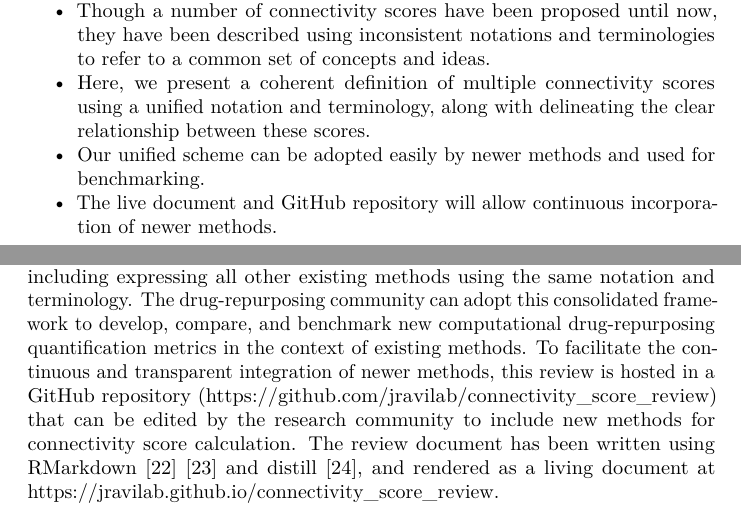
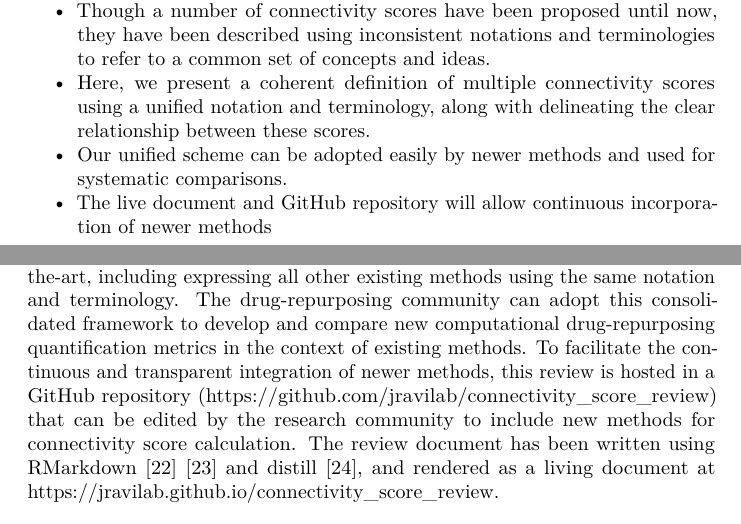
Before and after one commit to JRaviLab/connectivity_scores, an R Markdown document (index.Rmd): two parts of pages 2 and 18 of 20, joined at a grey line, cut so that both start at the same text. Rendered offline with R 4.5, knitr and Pandoc, then LaTeX, with nearby package versions.

Commit message:
Update index.Rmd

```diff
--- a/index.Rmd
+++ b/index.Rmd
@@ -52,4 +50,0 @@ drug repurposing | disease gene signature | drug profile | connectivity mapping
-* Though a number of connectivity scores have been proposed until now, they have been described using inconsistent notations and terminologies to refer to a common set of concepts and ideas.
-* Here, we present a coherent definition of multiple connectivity scores using a unified notation and terminology, along with delineating the clear relationship between these scores.
-* Our unified scheme can be adopted easily by newer methods and used for benchmarking.
-* The live document and GitHub repository will allow continuous incorporation of newer methods.
@@ -56,3 +53,9 @@ drug repurposing | disease gene signature | drug profile | connectivity mapping
+- Though a number of connectivity scores have been proposed until now, they have been described
+using inconsistent notations and terminologies to refer to a common set of concepts and ideas.
+- Here, we present a coherent definition of multiple connectivity scores using a unified notation and
+terminology, along with delineating the clear relationship between these scores.
+- Our unified scheme can be adopted easily by newer methods and used for systematic comparisons.
+- The live document and GitHub repository will allow continuous incorporation of newer methods
 
 \newpage
 
@@ -399,7 +402,7 @@ $L$    | $r$    | rank-ordered gene list (drug)
 
 # Conclusion
 
-In this review, we have reconciled four key formulations of drug-disease connectivity scores by defining them using consistent notation and terminology. This unified scheme will foster long-term adoption and potential collaboration within the growing computational drug-repurposing community. This review provides significant insights on different methods that have been proposed in the drug repurposing field. Our coherent definition of connectivity scores and their relationships will allow researchers to better understand the current state-of-the-art, including expressing all other existing methods using the same notation and terminology. The drug-repurposing community can adopt this consolidated framework to develop, compare, and benchmark new computational drug-repurposing quantification metrics in the context of existing methods. To facilitate the continuous and transparent integration of newer methods, this review is hosted in a GitHub repository (https://github.com/jravilab/connectivity_score_review) that can be edited by the research community to include new methods for connectivity score calculation. The review document has been written using RMarkdown @xie_r_2018 @allaire_rmarkdown_2020 and distill [@jones_distill_2018], and rendered as a living document at https://jravilab.github.io/connectivity_score_review.
+In this review, we have reconciled four key formulations of drug-disease connectivity scores by defining them using consistent notation and terminology. This unified scheme will foster long-term adoption and potential collaboration within the growing computational drug-repurposing community. This review provides significant insights on different methods that have been proposed in the drug repurposing field. Our coherent definition of connectivity scores and their relationships will allow researchers to better understand the current state-of-the-art, including expressing all other existing methods using the same notation and terminology. The drug-repurposing community can adopt this consolidated framework to develop and compare new computational drug-repurposing quantification metrics in the context of existing methods. To facilitate the continuous and transparent integration of newer methods, this review is hosted in a GitHub repository (https://github.com/jravilab/connectivity_score_review) that can be edited by the research community to include new methods for connectivity score calculation. The review document has been written using RMarkdown @xie_r_2018 @allaire_rmarkdown_2020 and distill [@jones_distill_2018], and rendered as a living document at https://jravilab.github.io/connectivity_score_review.
 
 # Funding
 
```
Also changed, not shown: index.Rmd (15 more changed lines).
